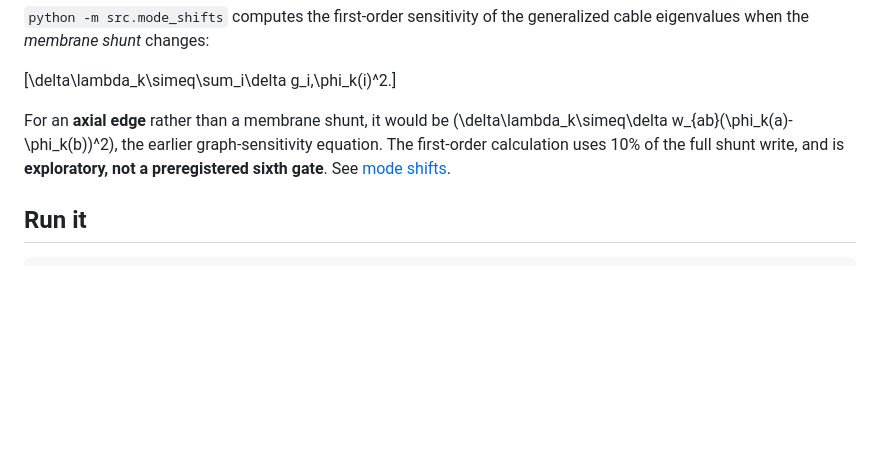
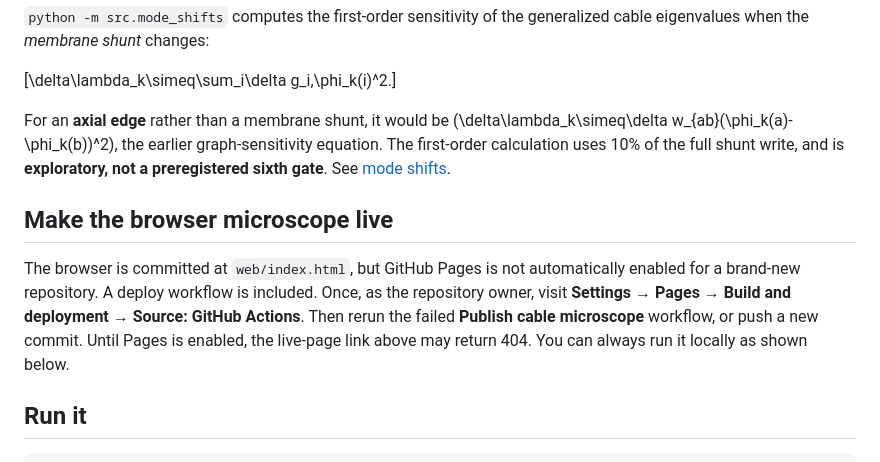
Before and after one commit to anttiluode/TestNumberFive, a Markdown page: README.md, the part around the change. Rendered like a GitHub page; blank space fills up the shorter version.

Commit message:
Document the one-time GitHub Pages enablement step

````diff
--- a/README.md
+++ b/README.md
@@ -76,6 +76,10 @@ The [thresholds were committed before code/gate execution](PREREG.md). All four
 
 For an **axial edge** rather than a membrane shunt, it would be \(\delta\lambda_k\simeq\delta w_{ab}(\phi_k(a)-\phi_k(b))^2\), the earlier graph-sensitivity equation. The first-order calculation uses 10% of the full shunt write, and is **exploratory, not a preregistered sixth gate**. See [mode shifts](results/mode_shifts.json).
 
+## Make the browser microscope live
+
+The browser is committed at `web/index.html`, but GitHub Pages is not automatically enabled for a brand-new repository. A deploy workflow is included. Once, as the repository owner, visit **Settings → Pages → Build and deployment → Source: GitHub Actions**. Then rerun the failed **Publish cable microscope** workflow, or push a new commit. Until Pages is enabled, the live-page link above may return 404. You can always run it locally as shown below.
+
 ## Run it
 
 ```sh
````
